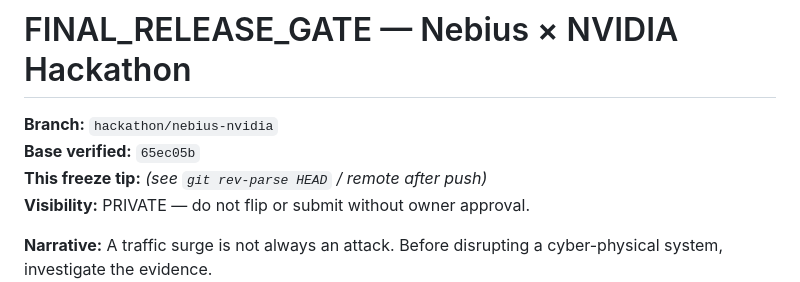
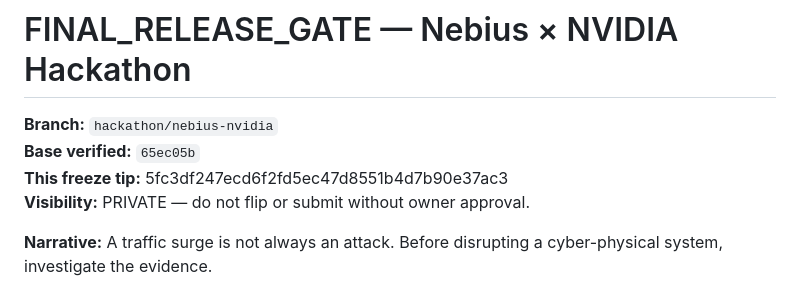
Before and after one commit to thtcsec/sdn-its-nebius-hackathon, a Markdown page: FINAL_RELEASE_GATE.md, the part around the change. Rendered like a GitHub page.

Commit message:
Pin FINAL_RELEASE_GATE tip SHA.
Co-authored-by: Cursor <cursoragent@cursor.com>

```diff
--- a/FINAL_RELEASE_GATE.md
+++ b/FINAL_RELEASE_GATE.md
@@ -2,7 +2,7 @@
 
 **Branch:** `hackathon/nebius-nvidia`
 **Base verified:** `65ec05b`
-**This freeze tip:** *(see `git rev-parse HEAD` / remote after push)*
+**This freeze tip:** 5fc3df247ecd6f2fd5ec47d8551b4d7b90e37ac3
 **Visibility:** PRIVATE — do not flip or submit without owner approval.
 
 **Narrative:** A traffic surge is not always an attack. Before disrupting a cyber-physical system, investigate the evidence.
```
